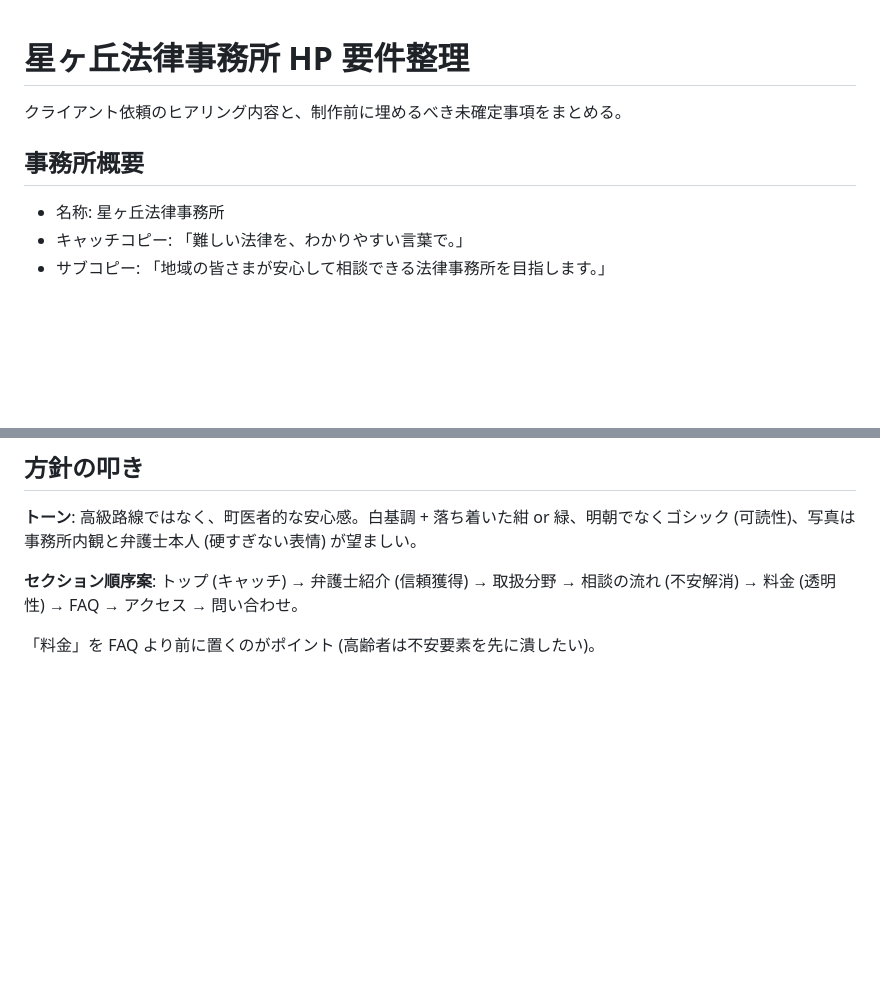
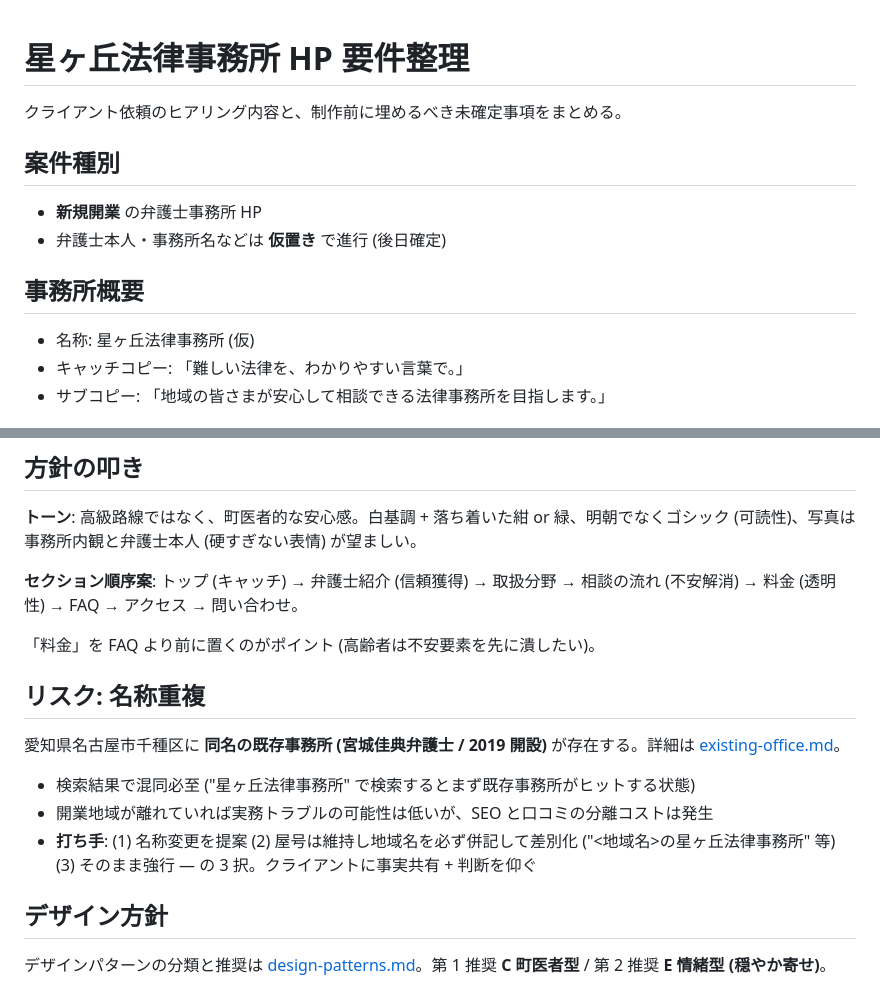
Before and after one commit to shurijoc/hoshigaoka-law, a Markdown page: docs/requirements.md, 2 parts joined by grey strips. Drawn GitHub-style; blank space fills up the shorter version.

```diff
--- a/docs/requirements.md
+++ b/docs/requirements.md
@@ -2,9 +2,14 @@
 
 クライアント依頼のヒアリング内容と、制作前に埋めるべき未確定事項をまとめる。
 
+## 案件種別
+
+- **新規開業** の弁護士事務所 HP
+- 弁護士本人・事務所名などは **仮置き** で進行 (後日確定)
+
 ## 事務所概要
 
-- 名称: 星ヶ丘法律事務所
+- 名称: 星ヶ丘法律事務所 (仮)
 - キャッチコピー: 「難しい法律を、わかりやすい言葉で。」
 - サブコピー: 「地域の皆さまが安心して相談できる法律事務所を目指します。」
 
@@ -72,3 +77,15 @@
 **セクション順序案**: トップ (キャッチ) → 弁護士紹介 (信頼獲得) → 取扱分野 → 相談の流れ (不安解消) → 料金 (透明性) → FAQ → アクセス → 問い合わせ。
 
 「料金」を FAQ より前に置くのがポイント (高齢者は不安要素を先に潰したい)。
+
+## リスク: 名称重複
+
+愛知県名古屋市千種区に **同名の既存事務所 (宮城佳典弁護士 / 2019 開設)** が存在する。詳細は [existing-office.md](./research/existing-office.md)。
+
+- 検索結果で混同必至 ("星ヶ丘法律事務所" で検索するとまず既存事務所がヒットする状態)
+- 開業地域が離れていれば実務トラブルの可能性は低いが、SEO と口コミの分離コストは発生
+- **打ち手**: (1) 名称変更を提案 (2) 屋号は維持し地域名を必ず併記して差別化 ("<地域名>の星ヶ丘法律事務所" 等) (3) そのまま強行 — の 3 択。クライアントに事実共有 + 判断を仰ぐ
+
+## デザイン方針
+
+デザインパターンの分類と推奨は [design-patterns.md](./research/design-patterns.md)。第 1 推奨 **C 町医者型** / 第 2 推奨 **E 情緒型 (穏やか寄せ)**。
```
Also changed, not shown: docs/research/design-patterns.md (added, +55 -0 lines), docs/research/existing-office.md (added, +35 -0 lines).
